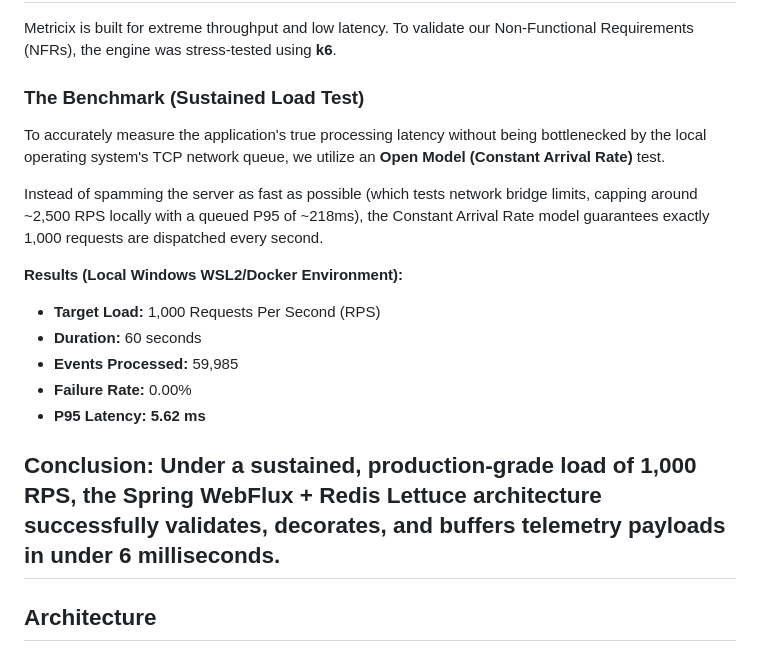
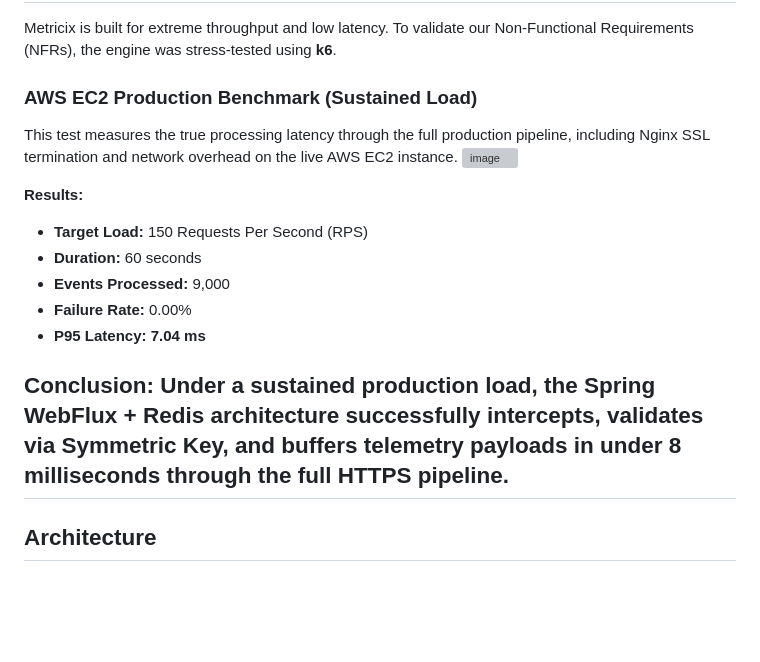
Before and after one commit to mihirvr/metricix, a Markdown page: README.md, the part around the change. Drawn GitHub-style; blank space fills up the shorter version; grey boxes are pictures that could not be loaded.

Commit message:
Revise AWS EC2 production benchmark results and conclusions
Updated performance benchmark details and results for AWS EC2 production load tests.

```diff
--- a/README.md
+++ b/README.md
@@ -86,19 +86,20 @@ An administrative dashboard for visualizing telemetry streams dynamically.
 
 Metricix is built for extreme throughput and low latency. To validate our Non-Functional Requirements (NFRs), the engine was stress-tested using **k6**.
 
-### The Benchmark (Sustained Load Test)
-To accurately measure the application's true processing latency without being bottlenecked by the local operating system's TCP network queue, we utilize an **Open Model (Constant Arrival Rate)** test.
+### AWS EC2 Production Benchmark (Sustained Load)
 
-Instead of spamming the server as fast as possible (which tests network bridge limits, capping around ~2,500 RPS locally with a queued P95 of ~218ms), the Constant Arrival Rate model guarantees exactly 1,000 requests are dispatched every second.
+This test measures the true processing latency through the full production pipeline, including Nginx SSL termination and network overhead on the live AWS EC2 instance.
+<img width="1374" height="957" alt="image" src="https://github.com/user-attachments/assets/15dee6c0-94b5-4c05-86ca-c10f6e15d3df" />
 
-**Results (Local Windows WSL2/Docker Environment):**
-* **Target Load:** 1,000 Requests Per Second (RPS)
+**Results:**
+
+* **Target Load:** 150 Requests Per Second (RPS)
 * **Duration:** 60 seconds
-* **Events Processed:** 59,985
+* **Events Processed:** 9,000
 * **Failure Rate:** 0.00%
-* **P95 Latency:** **5.62 ms**
+* **P95 Latency:** **7.04 ms**
 
-**Conclusion:** Under a sustained, production-grade load of 1,000 RPS, the Spring WebFlux + Redis Lettuce architecture successfully validates, decorates, and buffers telemetry payloads in under 6 milliseconds.
+**Conclusion:** Under a sustained production load, the Spring WebFlux + Redis architecture successfully intercepts, validates via Symmetric Key, and buffers telemetry payloads in under 8 milliseconds through the full HTTPS pipeline.
 ---
 ## Architecture
 
```
